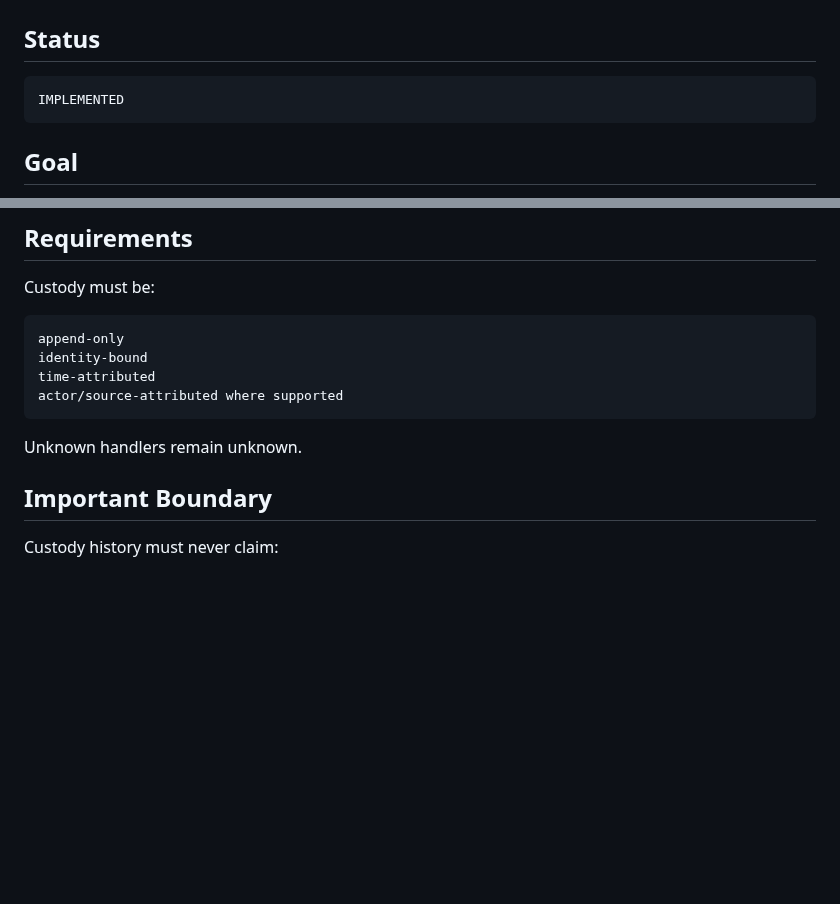
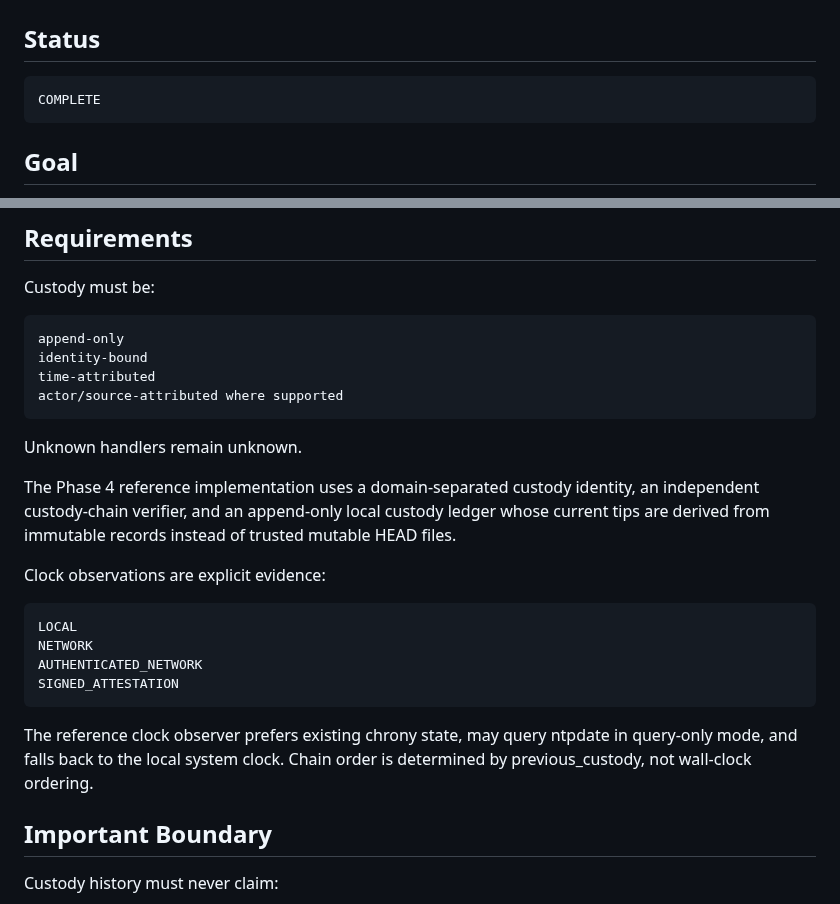
Before and after one commit to QSOLKCB/PROVENANCE, a Markdown page: ROADMAP.md, 2 parts joined by grey strips. Rendered like a GitHub page; blank space fills up the shorter version.

````diff
--- a/ROADMAP.md
+++ b/ROADMAP.md
@@ -280,7 +280,7 @@ Changing one covered byte must fail verification.
 ## Status
 
 ```text
-IMPLEMENTED
+COMPLETE
 ```
 
 ## Goal
@@ -389,6 +395,19 @@ actor/source-attributed where supported
 ```
 
 Unknown handlers remain unknown.
+
+The Phase 4 reference implementation uses a domain-separated custody identity, an independent custody-chain verifier, and an append-only local custody ledger whose current tips are derived from immutable records instead of trusted mutable HEAD files.
+
+Clock observations are explicit evidence:
+
+```text
+LOCAL
+NETWORK
+AUTHENTICATED_NETWORK
+SIGNED_ATTESTATION
+```
+
+The reference clock observer prefers existing chrony state, may query ntpdate in query-only mode, and falls back to the local system clock. Chain order is determined by previous_custody, not wall-clock ordering.
 
 ## Important Boundary
 
````
Also changed, not shown: other parts of ROADMAP.md (+46 -5 lines).
